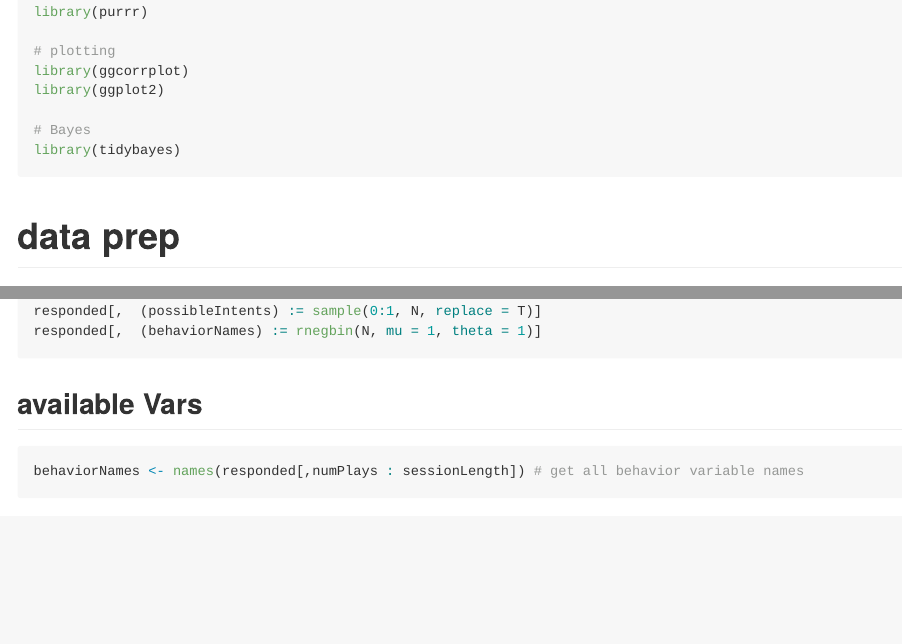
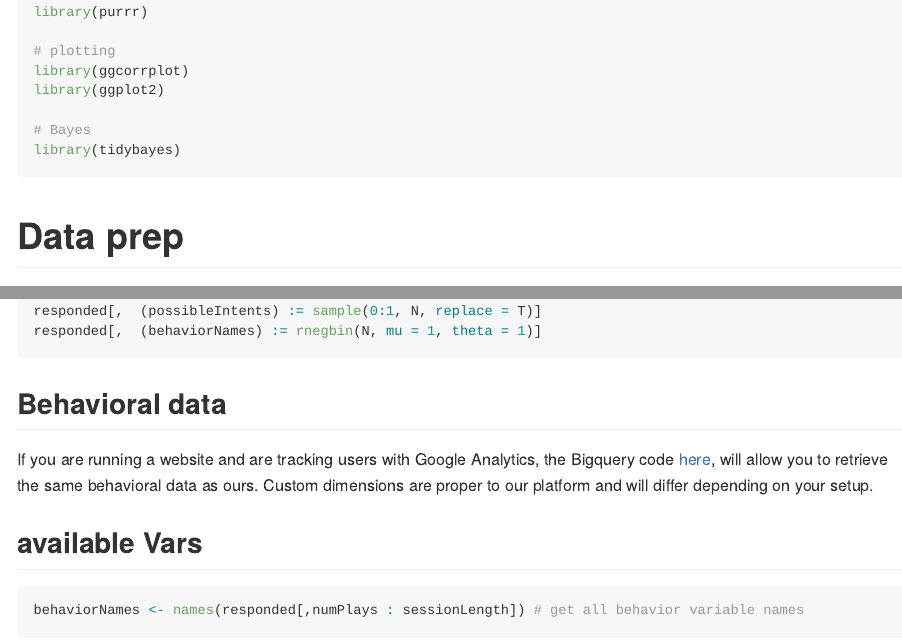
Before and after one commit to rtlnl/streaming-intent-model, an R Markdown document (README.Rmd): the page in a window 1100 px wide, from 590 px down, and a second part further down, joined at a grey line. Rendered offline with R 4.5, knitr and Pandoc, with nearby package versions; some code elsewhere in the file could not run offline; long lines of code are wrapped.

Commit message:
more descriptions of the behavioral data SQL

````diff
--- a/README.Rmd
+++ b/README.Rmd
@@ -39,7 +38,7 @@ library(tidybayes)
 
 ```
 
-# data prep
+# Data prep
 
 ```{r dataLoading, echo=FALSE}
 
@@ -96,6 +95,9 @@ responded[,  (possibleIntents) := sample(0:1, N, replace = T)]
 responded[,  (behaviorNames) := rnegbin(N, mu = 1, theta = 1)]
 ```
 
+## Behavioral data
+
+If you are running a website and are tracking users with Google Analytics, the Bigquery code [here](intentRetrieval.sql), will allow you to retrieve the same behavioral data as ours. Custom dimensions are proper to our platform and will differ depending on your setup.
 
 ## available Vars
 
````
Also changed, not shown: README.md, README.Rmd (1 more changed lines).
